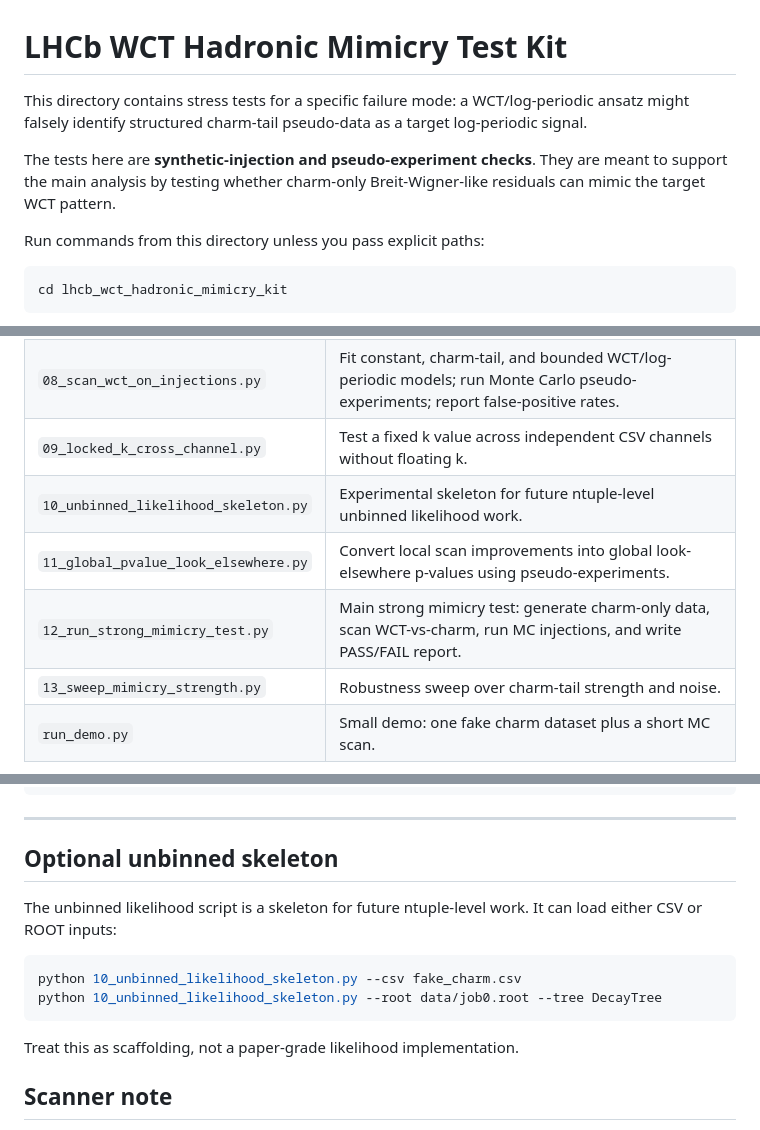
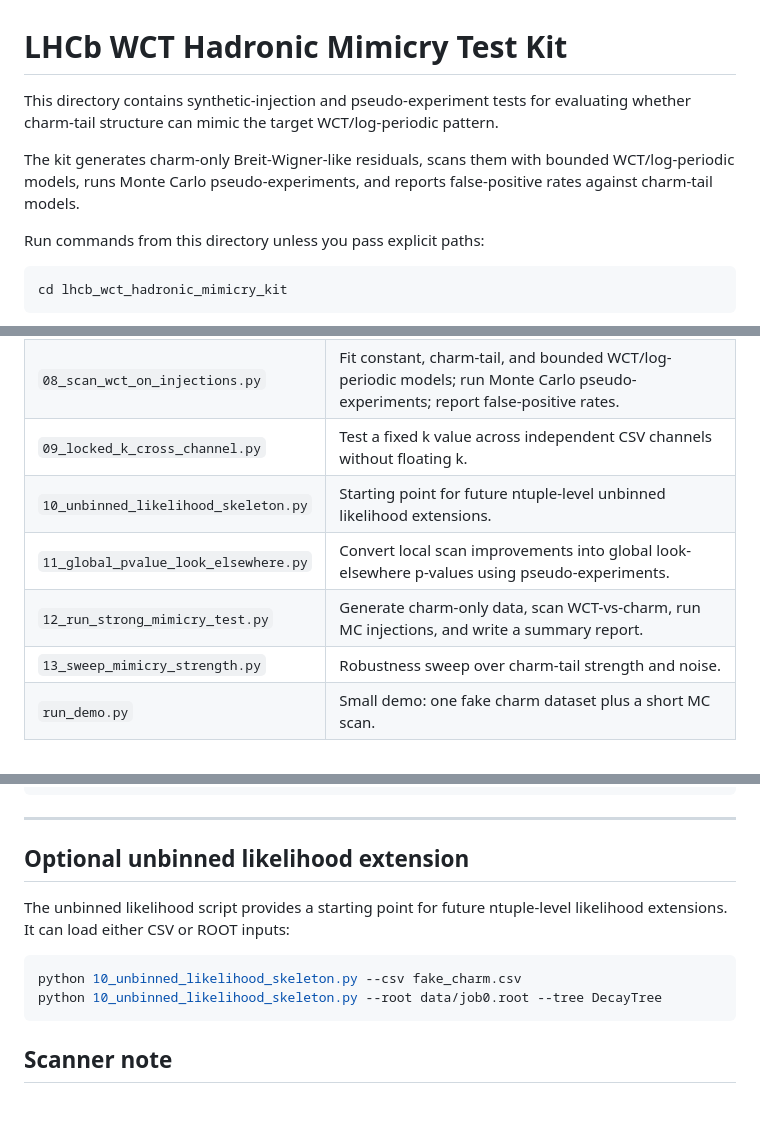
Before and after one commit to rickyjreyes/LHC, a Markdown page: lhcb_wct_hadronic_mimicry_kit/README.md, 3 parts joined by grey strips. Drawn GitHub-style; blank space fills up the shorter version.

````diff
--- a/lhcb_wct_hadronic_mimicry_kit/README.md
+++ b/lhcb_wct_hadronic_mimicry_kit/README.md
@@ -1,8 +1,8 @@
 # LHCb WCT Hadronic Mimicry Test Kit
 
-This directory contains stress tests for a specific failure mode: a WCT/log-periodic ansatz might falsely identify structured charm-tail pseudo-data as a target log-periodic signal.
+This directory contains synthetic-injection and pseudo-experiment tests for evaluating whether charm-tail structure can mimic the target WCT/log-periodic pattern.
 
-The tests here are **synthetic-injection and pseudo-experiment checks**. They are meant to support the main analysis by testing whether charm-only Breit-Wigner-like residuals can mimic the target WCT pattern.
+The kit generates charm-only Breit-Wigner-like residuals, scans them with bounded WCT/log-periodic models, runs Monte Carlo pseudo-experiments, and reports false-positive rates against charm-tail models.
 
 Run commands from this directory unless you pass explicit paths:
 
@@ -33,9 +33,9 @@ pip install numpy pandas scipy matplotlib uproot awkward
 | `07_inject_charm_mimicry.py` | Generate synthetic charm-only residuals in linear q2 using J/psi and psi(2S) Breit-Wigner-like tails. |
 | `08_scan_wct_on_injections.py` | Fit constant, charm-tail, and bounded WCT/log-periodic models; run Monte Carlo pseudo-experiments; report false-positive rates. |
 | `09_locked_k_cross_channel.py` | Test a fixed k value across independent CSV channels without floating k. |
-| `10_unbinned_likelihood_skeleton.py` | Experimental skeleton for future ntuple-level unbinned likelihood work. |
+| `10_unbinned_likelihood_skeleton.py` | Starting point for future ntuple-level unbinned likelihood extensions. |
 | `11_global_pvalue_look_elsewhere.py` | Convert local scan improvements into global look-elsewhere p-values using pseudo-experiments. |
-| `12_run_strong_mimicry_test.py` | Main strong mimicry test: generate charm-only data, scan WCT-vs-charm, run MC injections, and write PASS/FAIL report. |
+| `12_run_strong_mimicry_test.py` | Generate charm-only data, scan WCT-vs-charm, run MC injections, and write a summary report. |
 | `13_sweep_mimicry_strength.py` | Robustness sweep over charm-tail strength and noise. |
 | `run_demo.py` | Small demo: one fake charm dataset plus a short MC scan. |
 
@@ -201,17 +202,15 @@ python 11_global_pvalue_look_elsewhere.py \
 
 ---
 
-## Optional unbinned skeleton
+## Optional unbinned likelihood extension
 
-The unbinned likelihood script is a skeleton for future ntuple-level work. It can load either CSV or ROOT inputs:
+The unbinned likelihood script provides a starting point for future ntuple-level likelihood extensions. It can load either CSV or ROOT inputs:
 
 ```bash
 python 10_unbinned_likelihood_skeleton.py --csv fake_charm.csv
 python 10_unbinned_likelihood_skeleton.py --root data/job0.root --tree DecayTree
 ```
 
-Treat this as scaffolding, not a paper-grade likelihood implementation.
-
 
 ## Scanner note
 
````
Also changed, not shown: other parts of lhcb_wct_hadronic_mimicry_kit/README.md (+3 -2 lines), README.md (+1 -9 lines), lhcb_wct_analysis_kit/README.md (+6 -7 lines).
